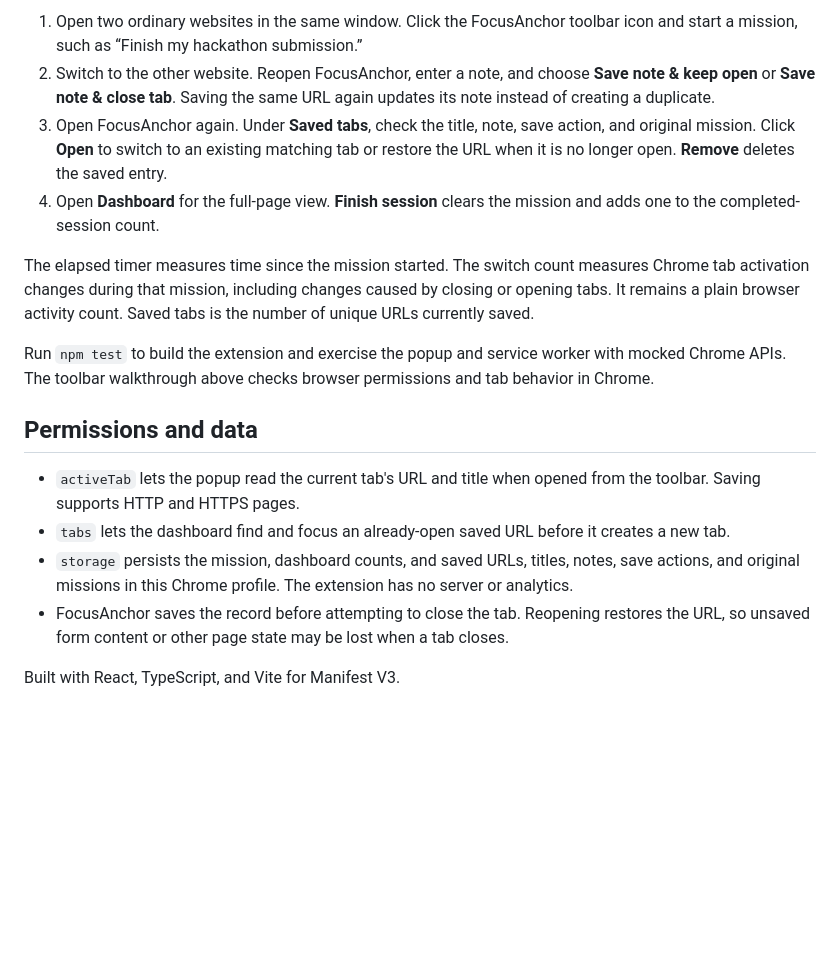
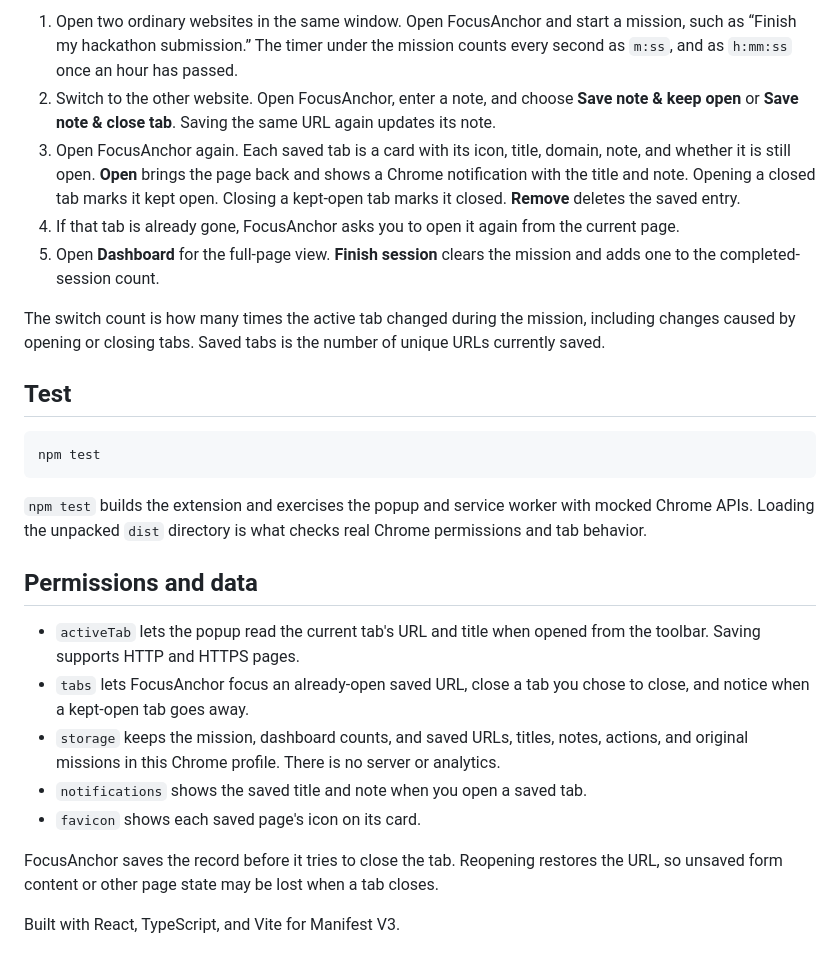
Before and after one commit to Valentinetemi/focusanchor, a Markdown page: README.md, the part around one of its changes. GitHub-like rendering; blank space fills up the shorter version.

````diff
--- a/README.md
+++ b/README.md
@@ -21,18 +31,28 @@ npm run build
 
-1. Open two ordinary websites in the same window. Click the FocusAnchor toolbar icon and start a mission, such as “Finish my hackathon submission.”
-2. Switch to the other website. Reopen FocusAnchor, enter a note, and choose **Save note & keep open** or **Save note & close tab**. Saving the same URL again updates its note instead of creating a duplicate.
-3. Open FocusAnchor again. Under **Saved tabs**, check the title, note, save action, and original mission. Click **Open** to switch to an existing matching tab or restore the URL when it is no longer open. **Remove** deletes the saved entry.
-4. Open **Dashboard** for the full-page view. **Finish session** clears the mission and adds one to the completed-session count.
+1. Open two ordinary websites in the same window. Open FocusAnchor and start a mission, such as “Finish my hackathon submission.” The timer under the mission counts every second as `m:ss`, and as `h:mm:ss` once an hour has passed.
+2. Switch to the other website. Open FocusAnchor, enter a note, and choose **Save note & keep open** or **Save note & close tab**. Saving the same URL again updates its note.
+3. Open FocusAnchor again. Each saved tab is a card with its icon, title, domain, note, and whether it is still open. **Open** brings the page back and shows a Chrome notification with the title and note. Opening a closed tab marks it kept open. Closing a kept-open tab marks it closed. **Remove** deletes the saved entry.
+4. If that tab is already gone, FocusAnchor asks you to open it again from the current page.
+5. Open **Dashboard** for the full-page view. **Finish session** clears the mission and adds one to the completed-session count.
 
-The elapsed timer measures time since the mission started. The switch count measures Chrome tab activation changes during that mission, including changes caused by closing or opening tabs. It remains a plain browser activity count. Saved tabs is the number of unique URLs currently saved.
+The switch count is how many times the active tab changed during the mission, including changes caused by opening or closing tabs. Saved tabs is the number of unique URLs currently saved.
 
-Run `npm test` to build the extension and exercise the popup and service worker with mocked Chrome APIs. The toolbar walkthrough above checks browser permissions and tab behavior in Chrome.
+## Test
+
+```sh
+npm test
+```
+
+`npm test` builds the extension and exercises the popup and service worker with mocked Chrome APIs. Loading the unpacked `dist` directory is what checks real Chrome permissions and tab behavior.
 
 ## Permissions and data
 
 - `activeTab` lets the popup read the current tab's URL and title when opened from the toolbar. Saving supports HTTP and HTTPS pages.
-- `tabs` lets the dashboard find and focus an already-open saved URL before it creates a new tab.
-- `storage` persists the mission, dashboard counts, and saved URLs, titles, notes, save actions, and original missions in this Chrome profile. The extension has no server or analytics.
-- FocusAnchor saves the record before attempting to close the tab. Reopening restores the URL, so unsaved form content or other page state may be lost when a tab closes.
+- `tabs` lets FocusAnchor focus an already-open saved URL, close a tab you chose to close, and notice when a kept-open tab goes away.
+- `storage` keeps the mission, dashboard counts, and saved URLs, titles, notes, actions, and original missions in this Chrome profile. There is no server or analytics.
+- `notifications` shows the saved title and note when you open a saved tab.
+- `favicon` shows each saved page's icon on its card.
+
+FocusAnchor saves the record before it tries to close the tab. Reopening restores the URL, so unsaved form content or other page state may be lost when a tab closes.
 
 Built with React, TypeScript, and Vite for Manifest V3.
````
Also changed, not shown: other parts of README.md (+16 -6 lines), docs/dashboard.png (added), docs/popup.png (added), 11 other files.
